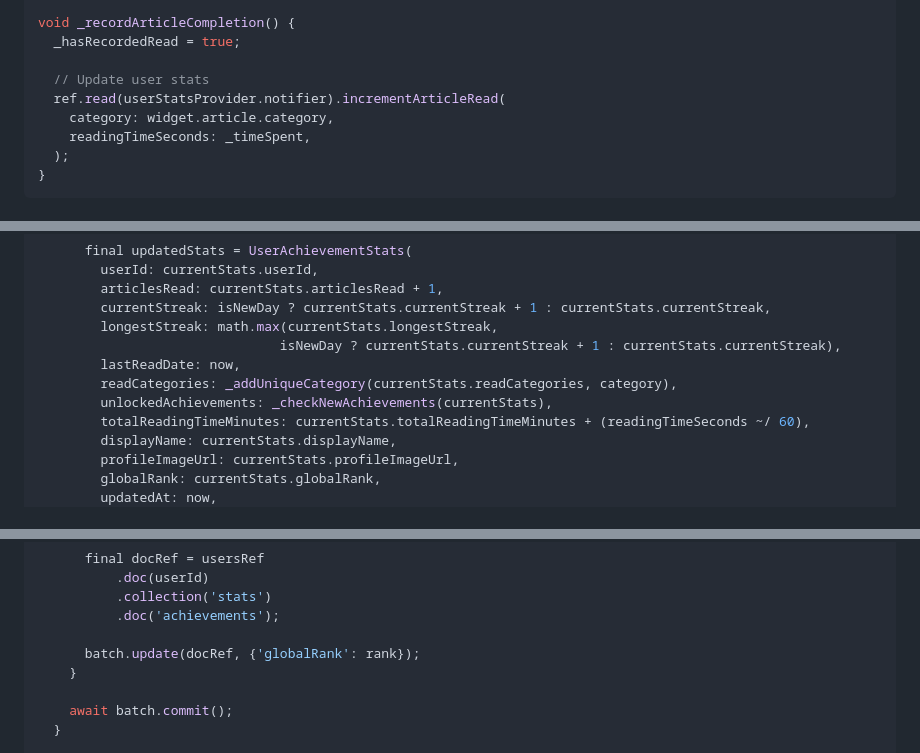
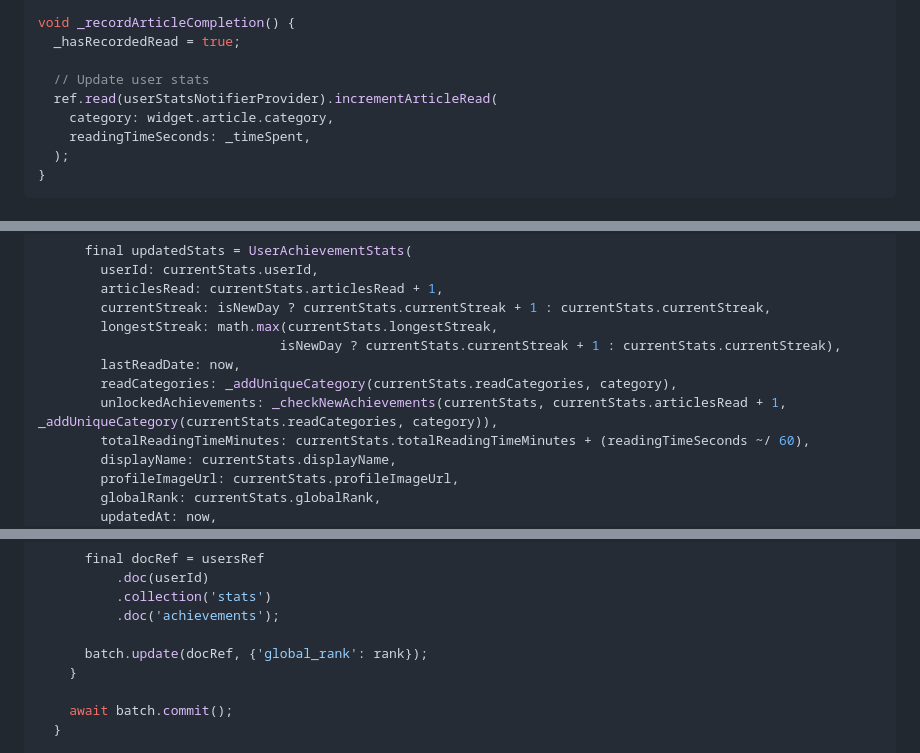
Before and after one commit to KhoaSinno/assignment_3_safe_news, a Markdown page: SIMPLE_ACHIEVEMENT_GUIDE.md, 3 parts joined by grey strips. GitHub-like rendering.

```diff
--- a/SIMPLE_ACHIEVEMENT_GUIDE.md
+++ b/SIMPLE_ACHIEVEMENT_GUIDE.md
@@ -255,7 +275,7 @@ void _recordArticleCompletion() {
   _hasRecordedRead = true;
 
   // Update user stats
-  ref.read(userStatsProvider.notifier).incrementArticleRead(
+  ref.read(userStatsNotifierProvider).incrementArticleRead(
     category: widget.article.category,
     readingTimeSeconds: _timeSpent,
   );
@@ -446,7 +466,7 @@ class UserStatsNotifier {
                                isNewDay ? currentStats.currentStreak + 1 : currentStats.currentStreak),
         lastReadDate: now,
         readCategories: _addUniqueCategory(currentStats.readCategories, category),
-        unlockedAchievements: _checkNewAchievements(currentStats),
+        unlockedAchievements: _checkNewAchievements(currentStats, currentStats.articlesRead + 1, _addUniqueCategory(currentStats.readCategories, category)),
         totalReadingTimeMinutes: currentStats.totalReadingTimeMinutes + (readingTimeSeconds ~/ 60),
         displayName: currentStats.displayName,
         profileImageUrl: currentStats.profileImageUrl,
@@ -544,7 +568,7 @@ class RankingService {
           .collection('stats')
           .doc('achievements');
 
-      batch.update(docRef, {'globalRank': rank});
+      batch.update(docRef, {'global_rank': rank});
     }
 
     await batch.commit();
```
Also changed, not shown: other parts of SIMPLE_ACHIEVEMENT_GUIDE.md (+59 -35 lines).
